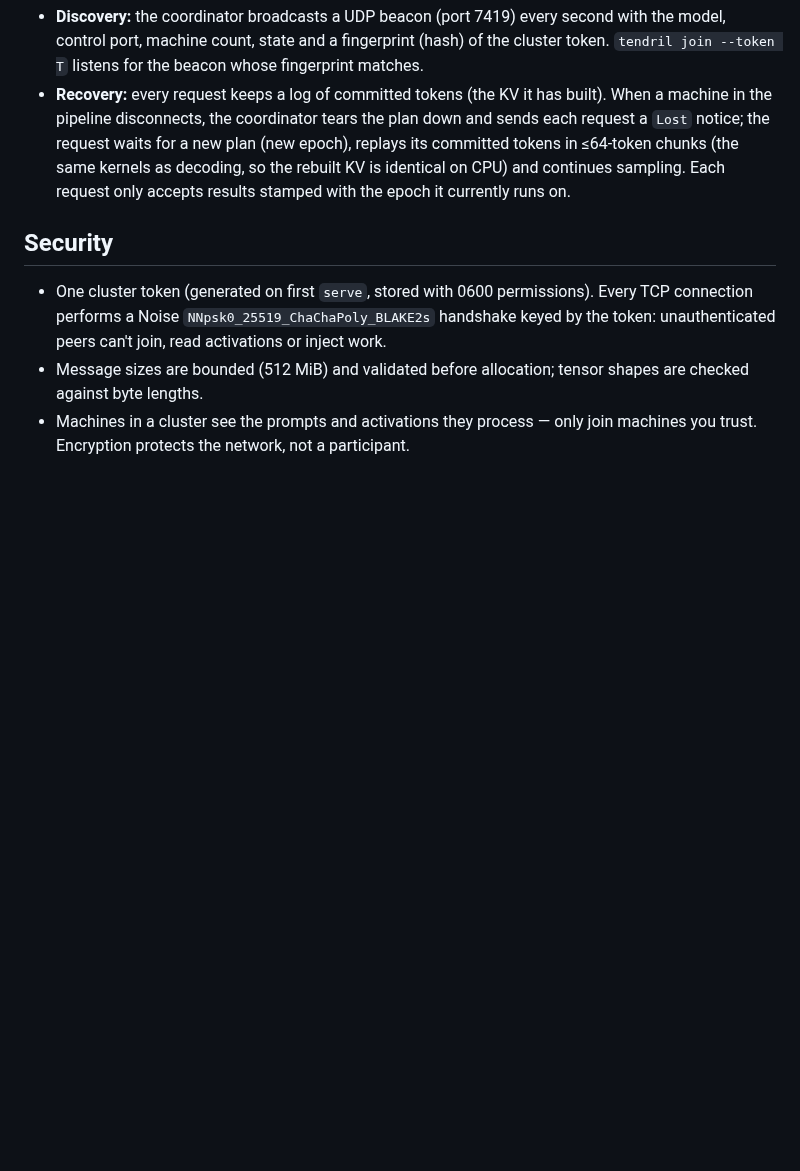
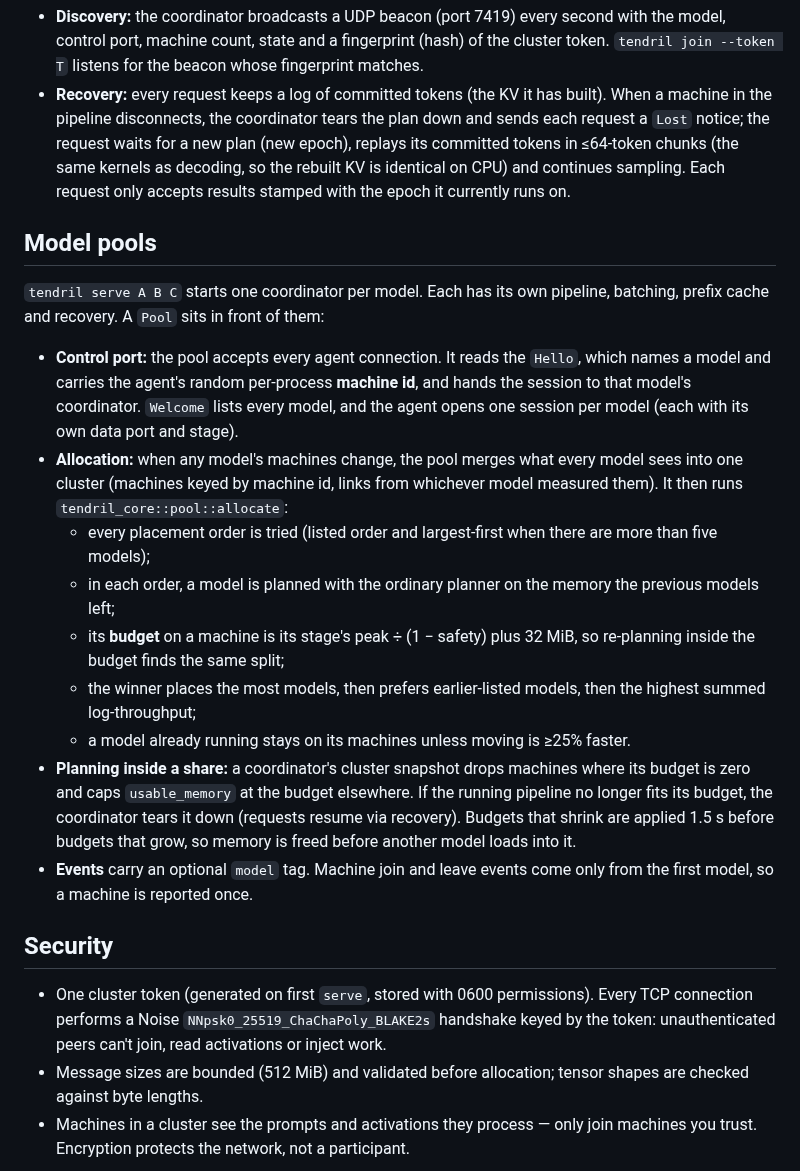
Before and after one commit to hetsaraiya/Tendril, a Markdown page: docs/architecture.md, the part around the change. Rendered like a GitHub page; blank space fills up the shorter version.

```diff
--- a/docs/architecture.md
+++ b/docs/architecture.md
@@ -63,6 +63,35 @@ coordinator ──tokens──▶ stage 0 ──hidden──▶ stage 1 ──hi
   rebuilt KV is identical on CPU) and continues sampling. Each request only accepts
   results stamped with the epoch it currently runs on.
 
+## Model pools
+
+`tendril serve A B C` starts one coordinator per model. Each has its own pipeline,
+batching, prefix cache and recovery. A `Pool` sits in front of them:
+
+- **Control port:** the pool accepts every agent connection. It reads the `Hello`, which
+  names a model and carries the agent's random per-process **machine id**, and hands the
+  session to that model's coordinator. `Welcome` lists every model, and the agent opens
+  one session per model (each with its own data port and stage).
+- **Allocation:** when any model's machines change, the pool merges what every model
+  sees into one cluster (machines keyed by machine id, links from whichever model
+  measured them). It then runs `tendril_core::pool::allocate`:
+  - every placement order is tried (listed order and largest-first when there are more
+    than five models);
+  - in each order, a model is planned with the ordinary planner on the memory the
+    previous models left;
+  - its **budget** on a machine is its stage's peak ÷ (1 − safety) plus 32 MiB, so
+    re-planning inside the budget finds the same split;
+  - the winner places the most models, then prefers earlier-listed models, then the
+    highest summed log-throughput;
+  - a model already running stays on its machines unless moving is ≥25% faster.
+- **Planning inside a share:** a coordinator's cluster snapshot drops machines where its
+  budget is zero and caps `usable_memory` at the budget elsewhere. If the running
+  pipeline no longer fits its budget, the coordinator tears it down (requests resume via
+  recovery). Budgets that shrink are applied 1.5 s before budgets that grow, so memory
+  is freed before another model loads into it.
+- **Events** carry an optional `model` tag. Machine join and leave events come only from
+  the first model, so a machine is reported once.
+
 ## Security
 
 - One cluster token (generated on first `serve`, stored with 0600 permissions). Every
```
Also changed, not shown: README.md (+36 -1 lines), docs/images/pool-waiting.png (added), docs/images/pool-web-ui.png (added), 6 other files.
